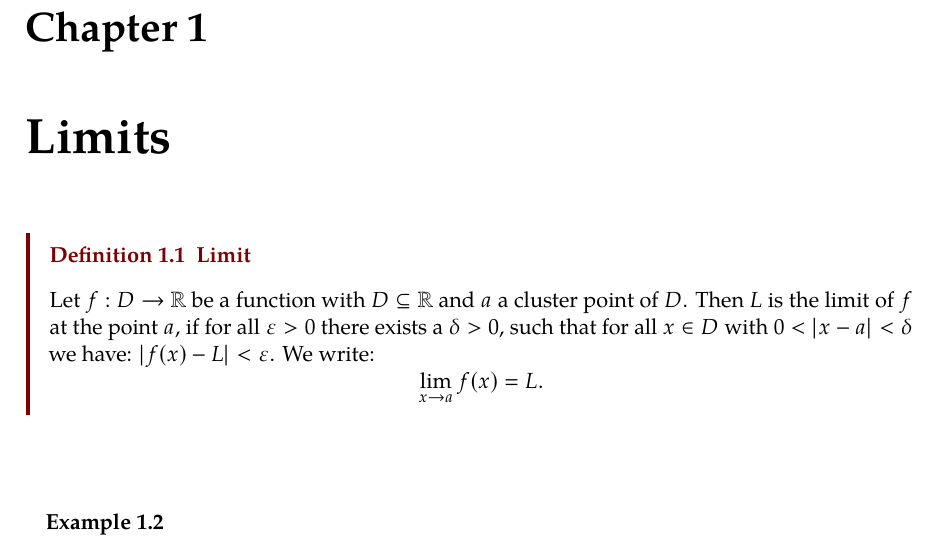
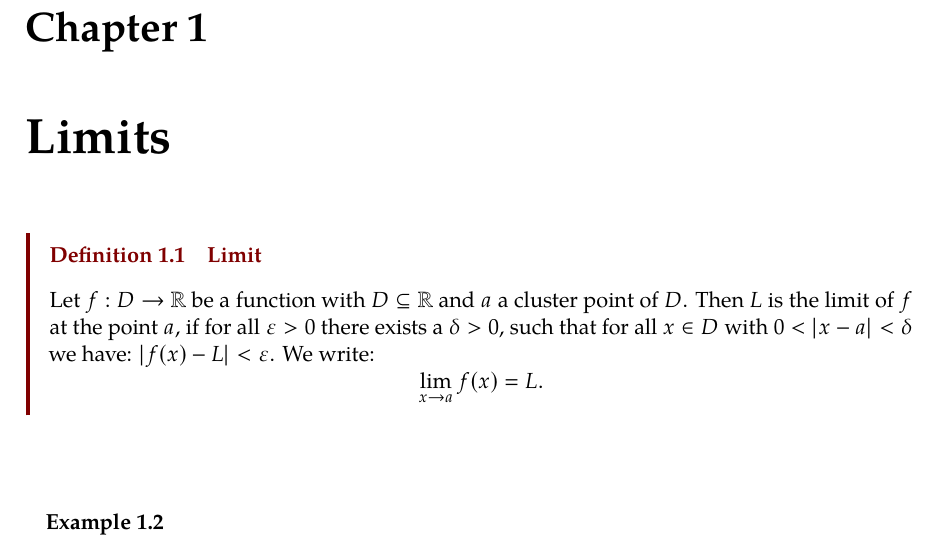
Before and after one commit to P-Fabian-Unrau/script-template, a LaTeX book (main-en.tex, which reads preamble/theoremstyles.tex): part of page 5 of 9, cut so that both start at the same text. Compiled offline with pdfLaTeX.

Commit message:
Space added for titles of theorem boxes

```diff
--- a/preamble/theoremstyles.tex
+++ b/preamble/theoremstyles.tex
@@ -6,7 +6,7 @@
     linewidth=2pt,
     linecolor=red!50!black,
     frametitlefont=\color{red!50!black}\bfseries,
-    theoremseparator={},
+    theoremseparator={\space\space},
     theoremspace={\space\space},
     nobreak=true
 }
@@ -19,7 +19,7 @@
     linewidth=2pt,
     linecolor=black,
     frametitlefont=\color{black}\bfseries,
-    theoremseparator={},
+    theoremseparator={\space\space},
     theoremspace={\space\space},
     nobreak=true
 }
@@ -28,7 +28,7 @@
     skipabove=20pt,
     skipbelow=20pt,
     hidealllines=true,
-    theoremseparator={},
+    theoremseparator={\space\space},
     theoremspace={\space\space}
 }
 
```
Also changed, not shown: output/main-en.pdf.
